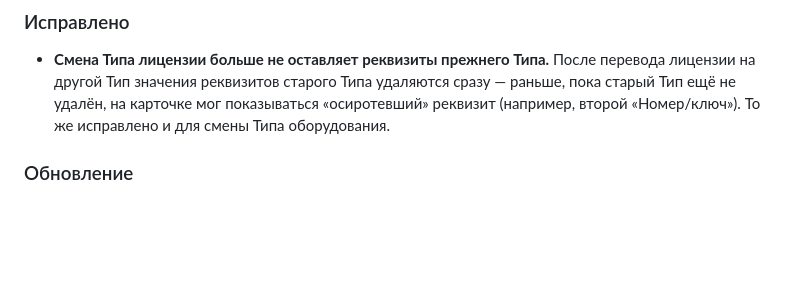
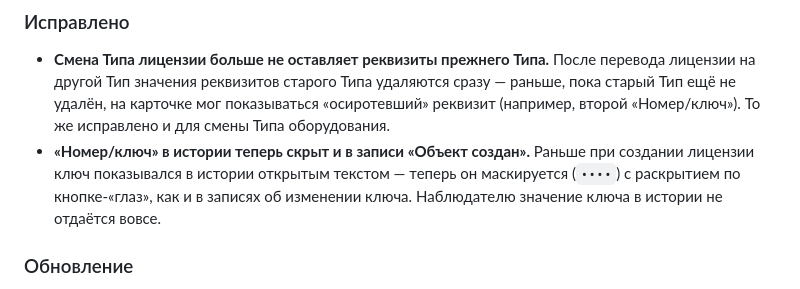
Before and after one commit to alfafamily/ele, a Markdown page: CHANGELOG.md, the part around the change. Rendered like a GitHub page; blank space fills up the shorter version.

Commit message:
docs(release): CHANGELOG 1.10.1 — маскировка ключа в истории создания

```diff
--- a/CHANGELOG.md
+++ b/CHANGELOG.md
@@ -24,6 +24,10 @@ GitHub Release. Обновление инстансов — по `docs/INSTALL.m
   сразу — раньше, пока старый Тип ещё не удалён, на карточке мог показываться
   «осиротевший» реквизит (например, второй «Номер/ключ»). То же исправлено и для
   смены Типа оборудования.
+- **«Номер/ключ» в истории теперь скрыт и в записи «Объект создан».** Раньше при
+  создании лицензии ключ показывался в истории открытым текстом — теперь он
+  маскируется (`••••`) с раскрытием по кнопке-«глаз», как и в записях об
+  изменении ключа. Наблюдателю значение ключа в истории не отдаётся вовсе.
 
 ### Обновление
 - Миграция при обновлении **автоматически подчищает** уже накопившиеся
```
